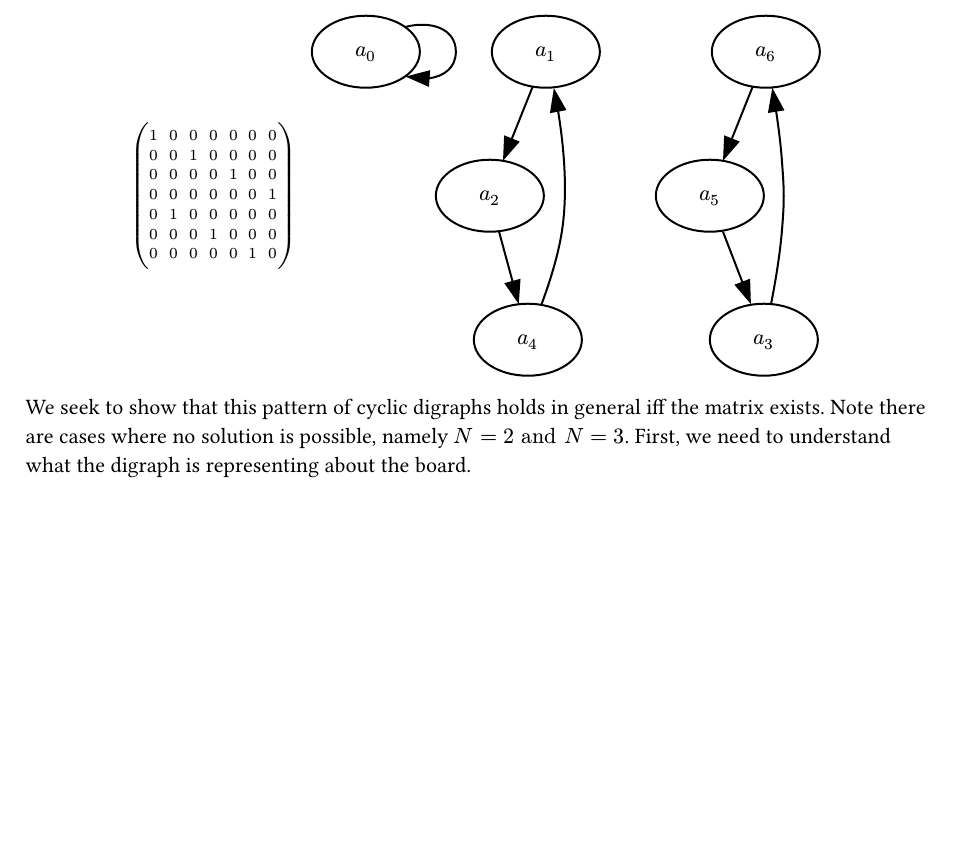
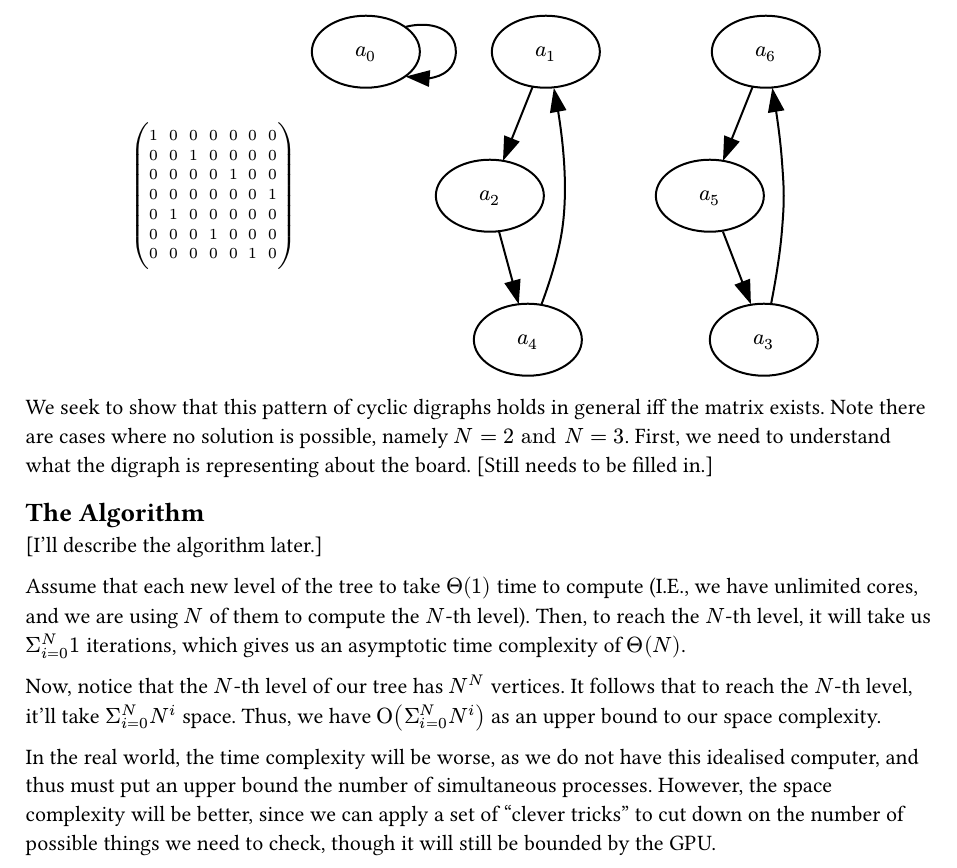
Before and after one commit to AowynB/NQueens, a Typst document (write-up/write-up.typ): part of page 2 of 2, cut so that both start at the same text, the shorter picture padded with empty space. The pictures show the PDF file write-up/write-up.pdf that the author committed with the source.

Commit message:
Wrote the proofs for the time and space complexity.

```diff
--- a/write-up/write-up.typ
+++ b/write-up/write-up.typ
@@ -50,3 +50,17 @@ a_3->a_6
 We seek to show that this pattern of cyclic digraphs holds in general iff the matrix exists.
 Note there are cases where no solution is possible, namely $N = 2 "and" N = 3$.
 First, we need to understand what the digraph is representing about the board.
+[Still needs to be filled in.]
+
+== The Algorithm
+[I'll describe the algorithm later.]
+
+Assume that each new level of the tree to take $Theta(1)$ time to compute (I.E., we have unlimited cores, and we are using $N$ of them to compute the $N$-th level).
+Then, to reach the $N$-th level, it will take us $Sigma_(i=0)^N 1$ iterations, which gives us an asymptotic time complexity of $Theta(N)$.
+
+Now, notice that the $N$-th level of our tree has $N^N$ vertices.
+It follows that to reach the $N$-th level, it'll take $Sigma_(i=0)^N N^i$ space.
+Thus, we have $Omicron (Sigma_(i=0)^N N^i)$ as an upper bound to our space complexity.
+
+In the real world, the time complexity will be worse, as we do not have this idealised computer, and thus must put an upper bound the number of simultaneous processes.
+However, the space complexity will be better, since we can apply a set of "clever tricks" to cut down on the number of possible things we need to check, though it will still be bounded by the GPU.
```
Also changed, not shown: write-up/write-up.pdf.
